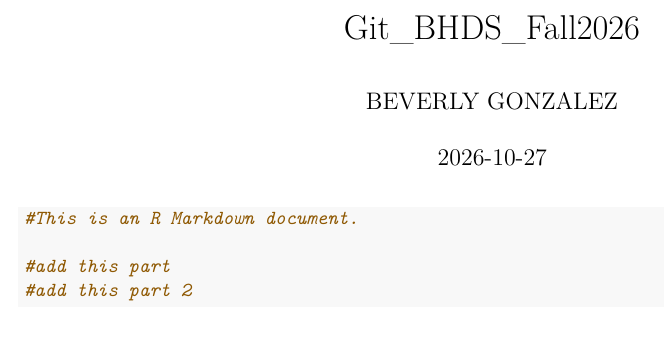
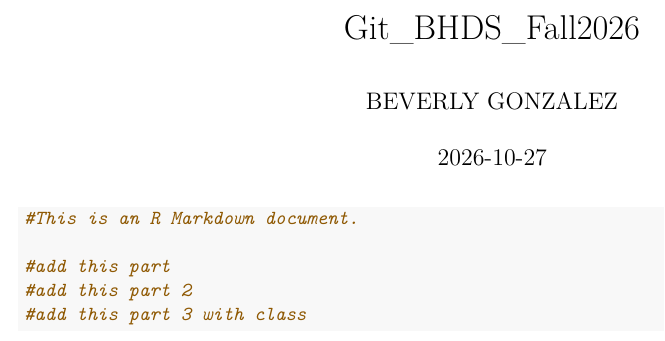
Before and after one commit to bgonzal1/BHDS_Fall2026, an R Markdown document (Test.Rmd): part of the page, cut so that both start at the same text. Rendered offline with R 4.5, knitr and Pandoc, then LaTeX, with nearby package versions.

Commit message:
this is Bg sending my part

````diff
--- a/Test.Rmd
+++ b/Test.Rmd
@@ -11,4 +11,5 @@ output: pdf_document
 
 #add this part
 #add this part 2
+#add this part 3 with class
 ```
````
